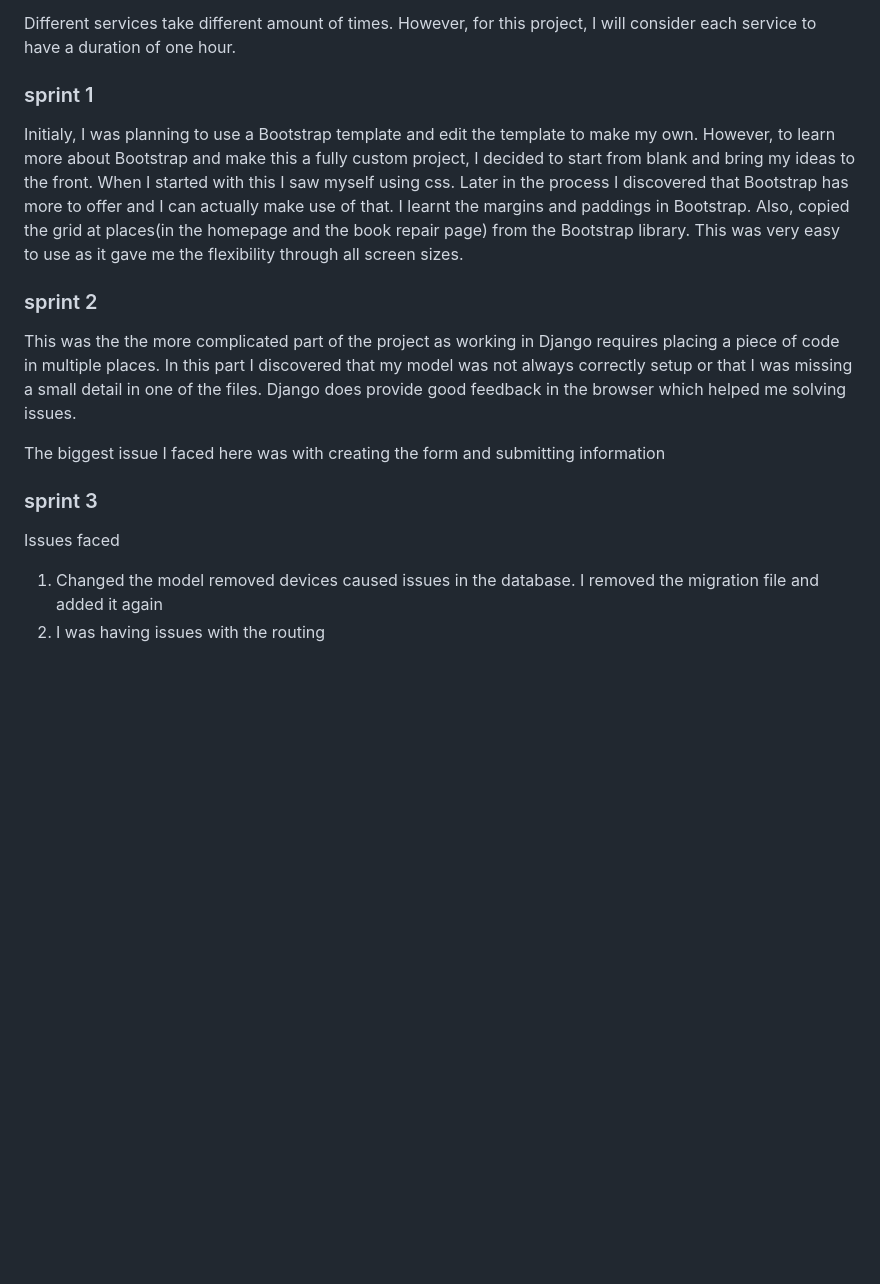
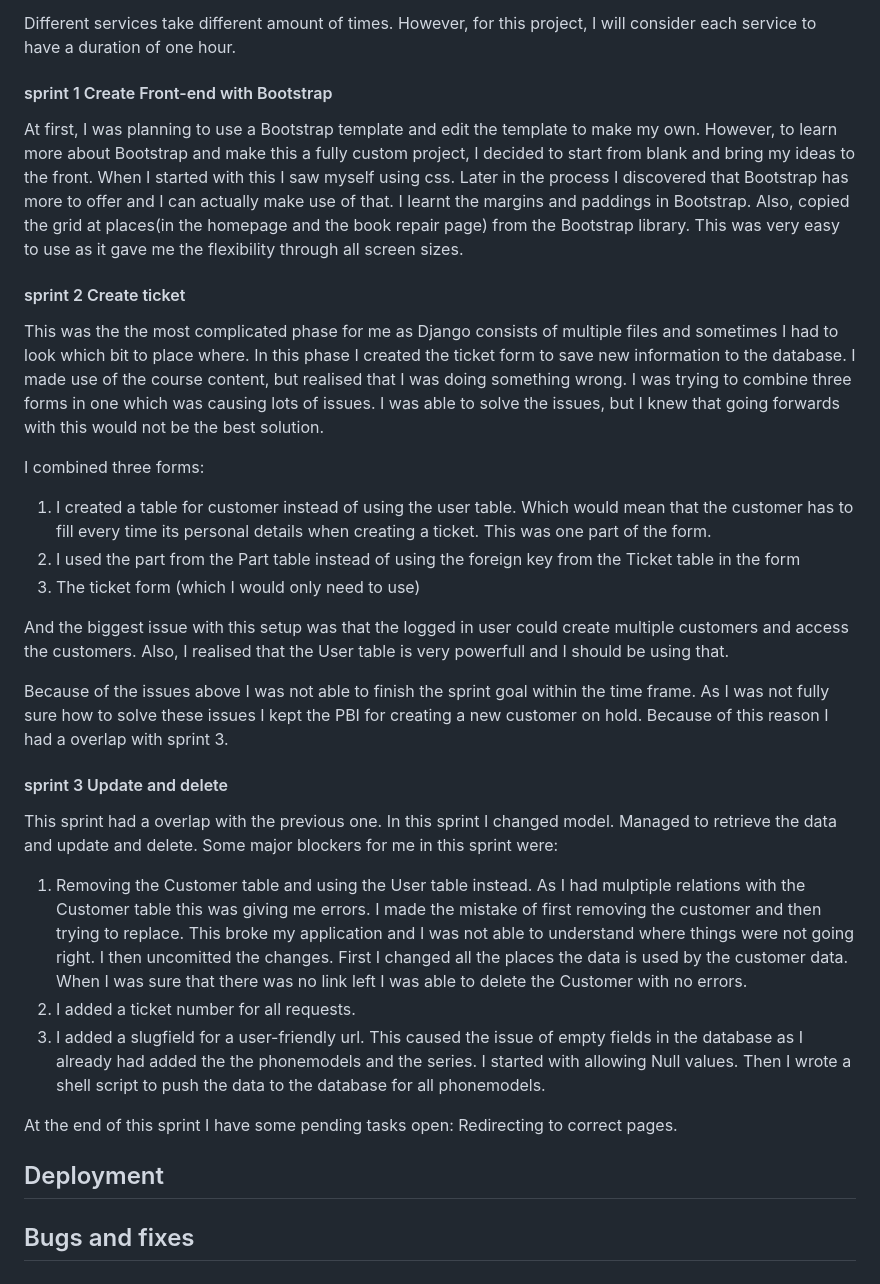
Before and after one commit to JSaprah/Smart-Tech-Repair, a Markdown page: README.md, the part around the change printed below. Drawn GitHub-style; blank space fills up the shorter version.

```diff
--- a/README.md
+++ b/README.md
@@ -41,18 +98,36 @@ Other considerations
 Different services take different amount of times. However, for this project, I will consider each service to have a duration of one hour.
 
 
-### sprint 1
+#### sprint 1 Create Front-end with Bootstrap
 
-Initialy, I was planning to use a Bootstrap template and edit the template to make my own. However, to learn more about Bootstrap and make this a fully custom project, I decided to start from blank and bring my ideas to the front. When I started with this I saw myself using css. Later in the process I discovered that Bootstrap has more to offer and I can actually make use of that. I learnt the margins and paddings in Bootstrap. Also, copied the grid at places(in the homepage and the book repair page) from the Bootstrap library. This was very easy to use as it gave me the flexibility through all screen sizes.
+At first, I was planning to use a Bootstrap template and edit the template to make my own. However, to learn more about Bootstrap and make this a fully custom project, I decided to start from blank and bring my ideas to the front. When I started with this I saw myself using css. Later in the process I discovered that Bootstrap has more to offer and I can actually make use of that. I learnt the margins and paddings in Bootstrap. Also, copied the grid at places(in the homepage and the book repair page) from the Bootstrap library. This was very easy to use as it gave me the flexibility through all screen sizes.
 
-### sprint 2
-This was the the more complicated part of the project as working in Django requires placing a piece of code in multiple places. In this part I discovered that my model was not always correctly setup or that I was missing a small detail in one of the files. Django does provide good feedback in the browser which helped me solving issues.
+#### sprint 2 Create ticket
 
-The biggest issue I faced here was with creating the form and submitting information
+This was the the most complicated phase for me as Django consists of multiple files and sometimes I had to look which bit to place where. In this phase I created the ticket form to save new information to the database. I made use of the course content, but realised that I was doing something wrong. I was trying to combine three forms in one which was causing lots of issues. I was able to solve the issues, but I knew that going forwards with this would not be the best solution.
 
-### sprint 3
+I combined three forms:
+1. I created a table for customer instead of using the user table. Which would mean that the customer has to fill every time its personal details when creating a ticket. This was one part of the form.
+2. I used the part from the Part table instead of using the foreign key from the Ticket table in the form
+3. The ticket form (which I would only need to use)
 
-Issues faced
+And the biggest issue with this setup was that the logged in user could create multiple customers and access the customers. Also, I realised that the User table is very powerfull and I should be using that.
 
-1. Changed the model removed devices caused issues in the database. I removed the migration file and added it again
-2. I was having issues with the routing
+Because of the issues above I was not able to finish the sprint goal within the time frame. As I was not fully sure how to solve these issues I kept the PBI for creating a new customer on hold. Because of this reason I had a overlap with sprint 3.
+
+
+#### sprint 3 Update and delete
+
+This sprint had a overlap with the previous one. In this sprint I changed model. Managed to retrieve the data and update and delete. Some major blockers for me in this sprint were:
+
+1. Removing the Customer table and using the User table instead. As I had mulptiple relations with the Customer table this was giving me errors. I made the mistake of first removing the customer and then trying to replace. This broke my application and I was not able to understand where things were not going right. I then uncomitted the changes. First I changed all the places the data is used by the customer data. When I was sure that there was no link left I was able to delete the Customer with no errors.
+2. I added a ticket number for all requests.
+3. I added a slugfield for a user-friendly url. This caused the issue of empty fields in the database as I already had added the the phonemodels and the series. I started with allowing Null values. Then I wrote a shell script to push the data to the database for all phonemodels.
+
+At the end of this sprint I have some pending tasks open: Redirecting to correct pages.
+
+
+## Deployment
+
+
+## Bugs and fixes
```
Also changed, not shown: other parts of README.md (+72 -15 lines), docs/data-model.PNG (added), 5 other files.
